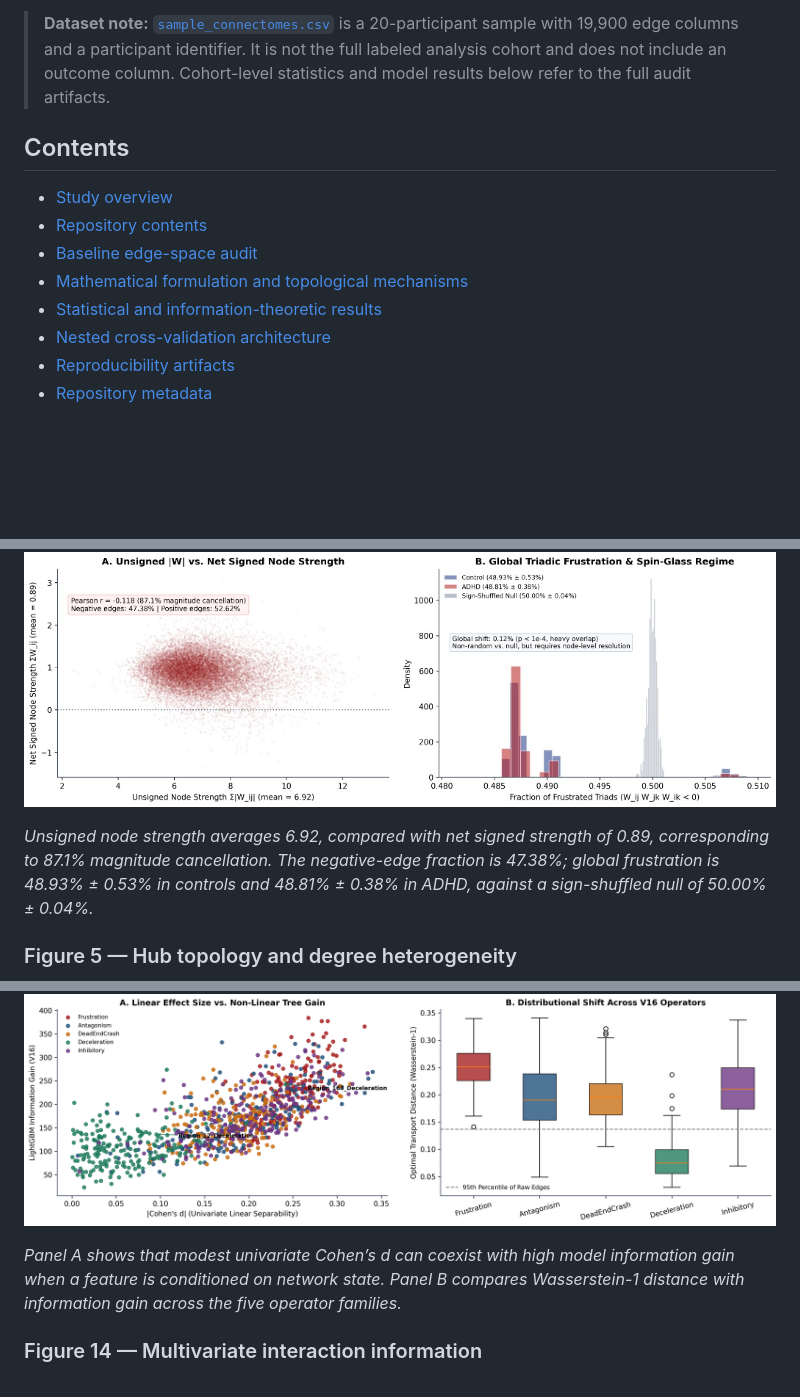
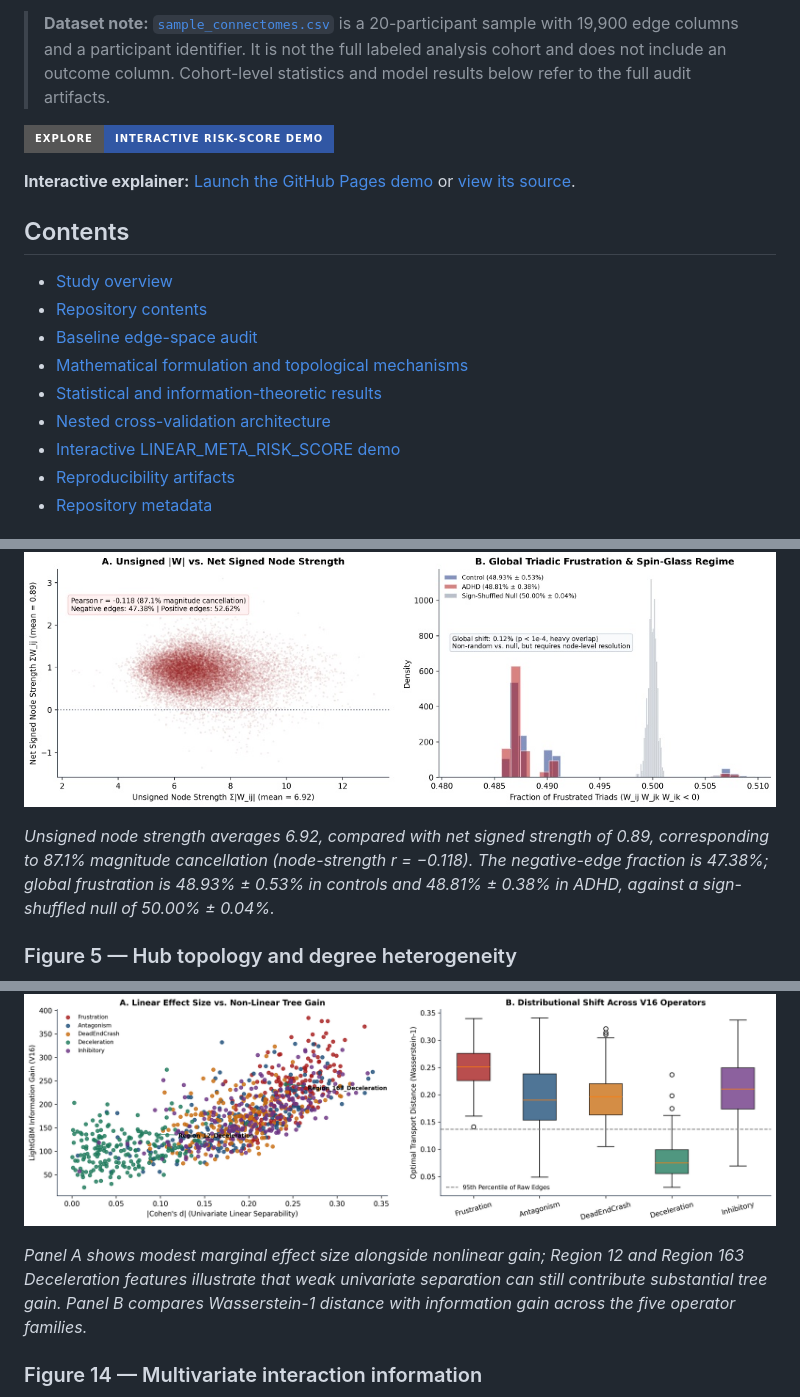
Before and after one commit to mathiascar7/signed-connectome-topology, a Markdown page: README.md, 3 parts joined by grey strips. Drawn GitHub-style; badges without logos; blank space fills up the shorter version.

```diff
--- a/README.md
+++ b/README.md
@@ -5,6 +5,10 @@ This repository contains an empirical audit of signed functional-connectivity ed
 The full labeled audit covers **1,213 participants** (**382 controls**, **831 ADHD**) and **19,900 unique edges** among 200 cortical regions of interest (ROIs). Across five topological operator families, the audit reports **727 BH-FDR-significant invariants** at $q < 0.05$, compared with zero significant raw edges, and a mean out-of-fold ROC-AUC of **0.7164** in nested cross-validation.
 
 > **Dataset note:** [`sample_connectomes.csv`](sample_connectomes.csv) is a 20-participant sample with 19,900 edge columns and a participant identifier. It is not the full labeled analysis cohort and does not include an outcome column. Cohort-level statistics and model results below refer to the full audit artifacts.
+
+[![Explore the interactive risk-score demo](https://img.shields.io/badge/Explore-Interactive%20risk--score%20demo-3157a4?style=for-the-badge)](https://mathiascar7.github.io/signed-connectome-topology/)
+
+**Interactive explainer:** [Launch the GitHub Pages demo](https://mathiascar7.github.io/signed-connectome-topology/) or [view its source](docs/index.html).
 
 ## Contents
 
@@ -14,6 +18,7 @@ The full labeled audit covers **1,213 participants** (**382 controls**, **831 AD
 - [Mathematical formulation and topological mechanisms](#mathematical-formulation-and-topological-mechanisms)
 - [Statistical and information-theoretic results](#statistical-and-information-theoretic-results)
 - [Nested cross-validation architecture](#nested-cross-validation-architecture)
+- [Interactive LINEAR_META_RISK_SCORE demo](https://mathiascar7.github.io/signed-connectome-topology/)
 - [Reproducibility artifacts](#reproducibility-artifacts)
 - [Repository metadata](#repository-metadata)
 
@@ -66,7 +72,7 @@ The baseline figures show the raw correlation-edge landscape before topological
 
 ![Unsigned and signed node strength, signed-edge cancellation, and global triadic frustration](data_audit/04_signed_cancellation_and_spinglass.png)
 
-*Unsigned node strength averages 6.92, compared with net signed strength of 0.89, corresponding to 87.1% magnitude cancellation. The negative-edge fraction is 47.38%; global frustration is 48.93% ± 0.53% in controls and 48.81% ± 0.38% in ADHD, against a sign-shuffled null of 50.00% ± 0.04%.*
+*Unsigned node strength averages 6.92, compared with net signed strength of 0.89, corresponding to 87.1% magnitude cancellation (node-strength r = −0.118). The negative-edge fraction is 47.38%; global frustration is 48.93% ± 0.53% in controls and 48.81% ± 0.38% in ADHD, against a sign-shuffled null of 50.00% ± 0.04%.*
 
 ### Figure 5 — Hub topology and degree heterogeneity
 
@@ -186,7 +192,7 @@ Across 19,900 raw edges, no feature survives BH-FDR correction. Across the 1,000
 
 ![Linear effect size versus nonlinear information gain and Wasserstein distance versus information gain](features_audit/fig02_nonlinear_synergy_and_gain_paradox.png)
 
-*Panel A shows that modest univariate Cohen’s d can coexist with high model information gain when a feature is conditioned on network state. Panel B compares Wasserstein-1 distance with information gain across the five operator families.*
+*Panel A shows modest marginal effect size alongside nonlinear gain; Region 12 and Region 163 Deceleration features illustrate that weak univariate separation can still contribute substantial tree gain. Panel B compares Wasserstein-1 distance with information gain across the five operator families.*
 
 ### Figure 14 — Multivariate interaction information
 
```
Also changed, not shown: other parts of README.md (+35 -3 lines), topology_visualizations/fig01_mean_connectomes_overlap.png, topology_visualizations/fig02_mechanism_triadic_frustration.png, topology_visualizations/fig03_mechanism_kinetic_flow_deceleration.png, topology_visualizations/fig04_mechanism_dead_end_crash.png, topology_visualizations/fig05_region66_sinkhole_directional_asymmetry.png, 1 other file.
